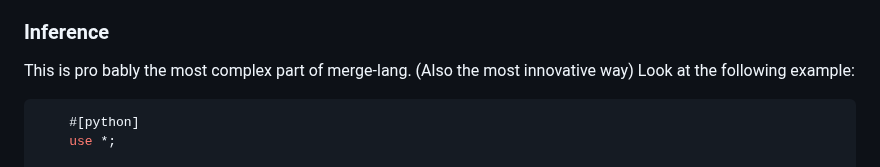
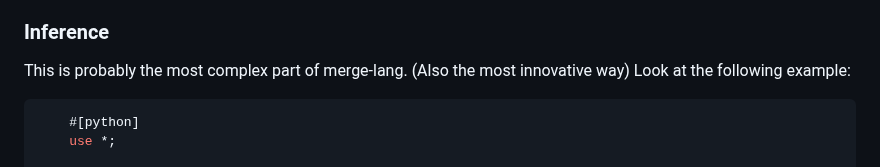
Before and after one commit to orhnk/merge-lang, a Markdown page: README.md, the part around one of its changes. Drawn GitHub-style.

Commit message:
fix: typo

````diff
--- a/README.md
+++ b/README.md
@@ -84,7 +84,7 @@ Merge takes another approach than the other solutions I mentioned.
 
 ### Inference
 
-This is pro bably the most complex part of merge-lang. (Also the most innovative
+This is probably the most complex part of merge-lang. (Also the most innovative
 way) Look at the following example:
 
 ```rust
````
Also changed, not shown: other parts of README.md (+3 -1 lines).
